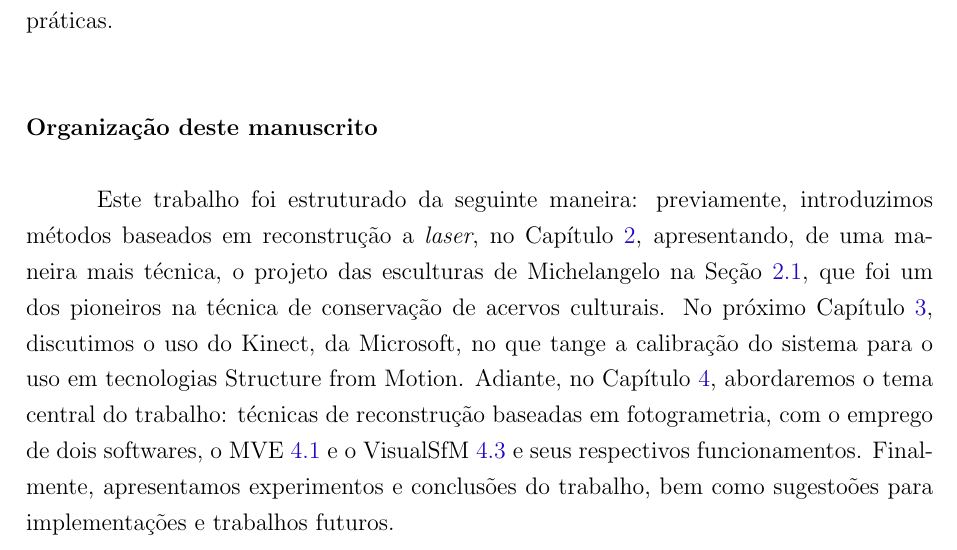
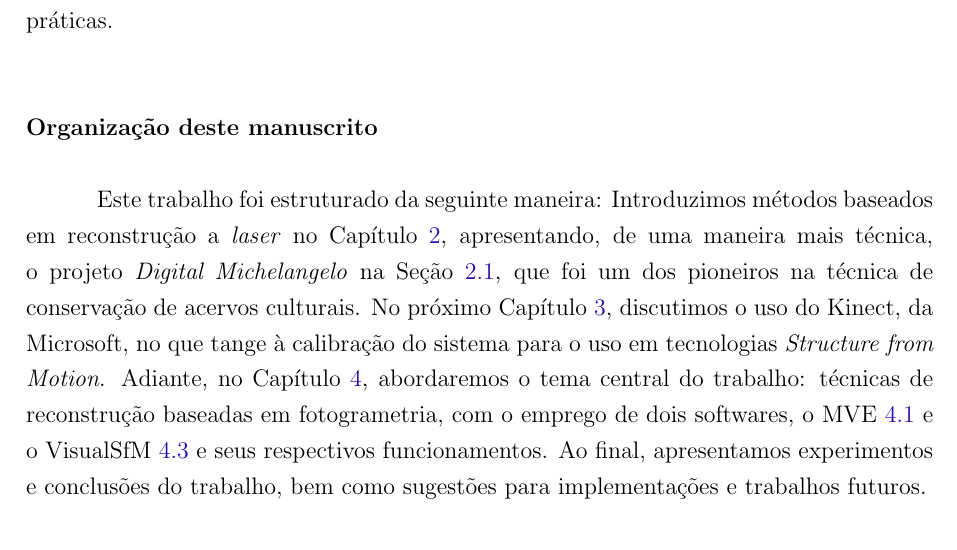
Before and after one commit to PedroBarata/monografia-rec3d-patrimonio, a LaTeX thesis (dissertacao.tex, which reads intro.tex): part of page 18 of 81, cut so that both start at the same text. Compiled offline with pdfLaTeX.

Commit message:
cap intro completamente corrigido

```diff
--- a/intro.tex
+++ b/intro.tex
@@ -235,8 +235,18 @@ explicitar suas limitações práticas.
 
 \section*{Organização deste manuscrito}
 
-Este trabalho foi estruturado da seguinte maneira: previamente, introduzimos métodos baseados em reconstrução a \emph{laser}, no Capítulo~\ref{cap:laser}, apresentando, de uma maneira mais técnica, o projeto das esculturas de Michelangelo na Seção~\ref{sec:David}, que foi um dos pioneiros na técnica de conservação de acervos culturais. No próximo Capítulo~\ref{cap:kinect}, discutimos o uso do Kinect, da Microsoft, no que tange a calibração do sistema para o uso em tecnologias Structure from Motion.
-Adiante, no Capítulo~\ref{cap:pontosdeinteresse}, abordaremos o tema central do trabalho: técnicas de reconstrução baseadas em fotogrametria, com o emprego de dois softwares, o MVE~\ref{sec:mve} e o VisualSfM~\ref{sec:visualsfm} e seus respectivos funcionamentos. Finalmente, apresentamos experimentos e conclusões do trabalho, bem como sugestoões para implementações e trabalhos futuros.
+Este trabalho foi estruturado da seguinte maneira: Introduzimos
+métodos baseados em reconstrução a \emph{laser} no Capítulo~\ref{cap:laser},
+apresentando, de uma maneira mais técnica, o projeto \emph{Digital
+Michelangelo} na Seção~\ref{sec:David}, que foi um dos pioneiros na técnica de
+conservação de acervos culturais. No próximo Capítulo~\ref{cap:kinect},
+discutimos o uso do Kinect, da Microsoft, no que tange à calibração do sistema
+para o uso em tecnologias \emph{Structure from Motion}.  Adiante, no
+Capítulo~\ref{cap:pontosdeinteresse}, abordaremos o tema central do trabalho:
+técnicas de reconstrução baseadas em fotogrametria, com o emprego de dois
+softwares, o MVE~\ref{sec:mve} e o VisualSfM~\ref{sec:visualsfm} e seus
+respectivos funcionamentos. Ao final, apresentamos experimentos e conclusões
+do trabalho, bem como sugestões para implementações e trabalhos futuros.
 
 % O trabalho foi estruturado da seguinte maneira: previamente introduzimos os métodos baseados em pontos de interesse no Capítulo~\ref{sec:pontosdeinteresse}, destacando suas funcionalidades. No Capítulo~\ref{sec:denserecon} discutimos e aprofundamos o  funcionamento de cada algoritmo de reconstrução densa empregados, apresentando e debatendo, comparativamente, pontos à favor e contra; O Capítulo~\ref{sec:kinect} é apresentada a técnica de reconstrução utilizada nos  {\it Kinects}, da Microsoft; Com isso, temos o  Capítulo~\ref{sec:visualsfm}, que é dedicado à ferramenta gráfica utilizada para a obtenção dos resultados (VisualSfM) dos algoritmos de reconstrução densa utilizados. Finalmente, apresentamos os resultados e conclusões do trabalho, bem como sugestões para implementações e trabalhos futuros.
 %Este trabalho está organizado da seguinte forma: discutimos as técnicas de
```
